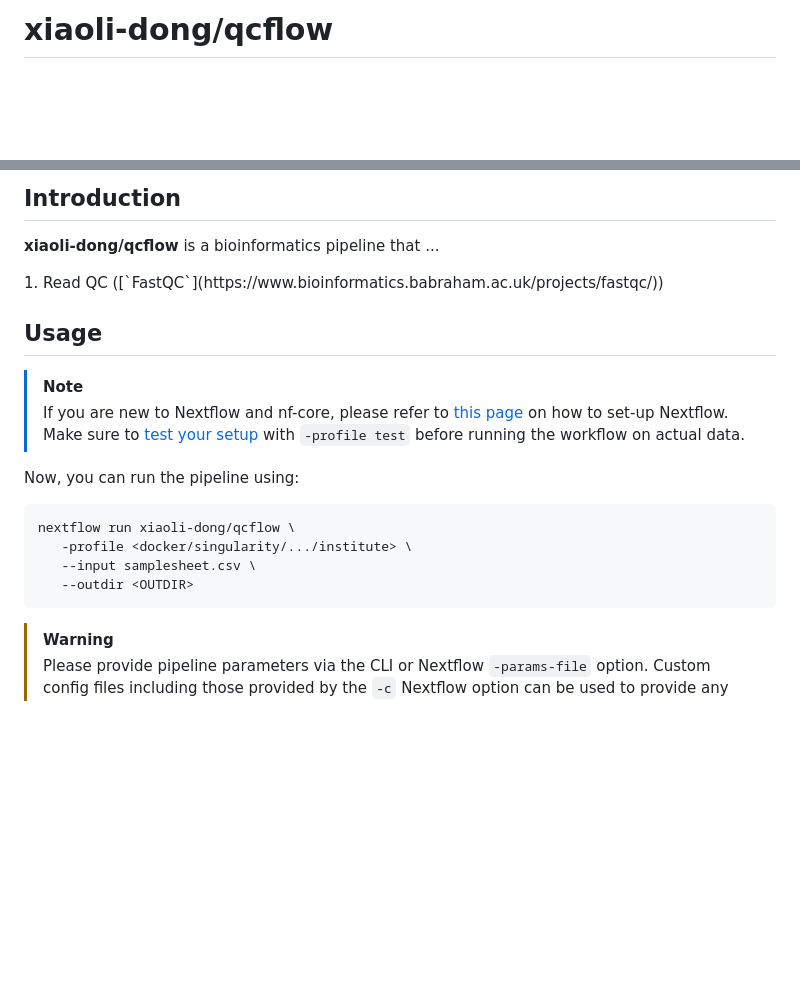
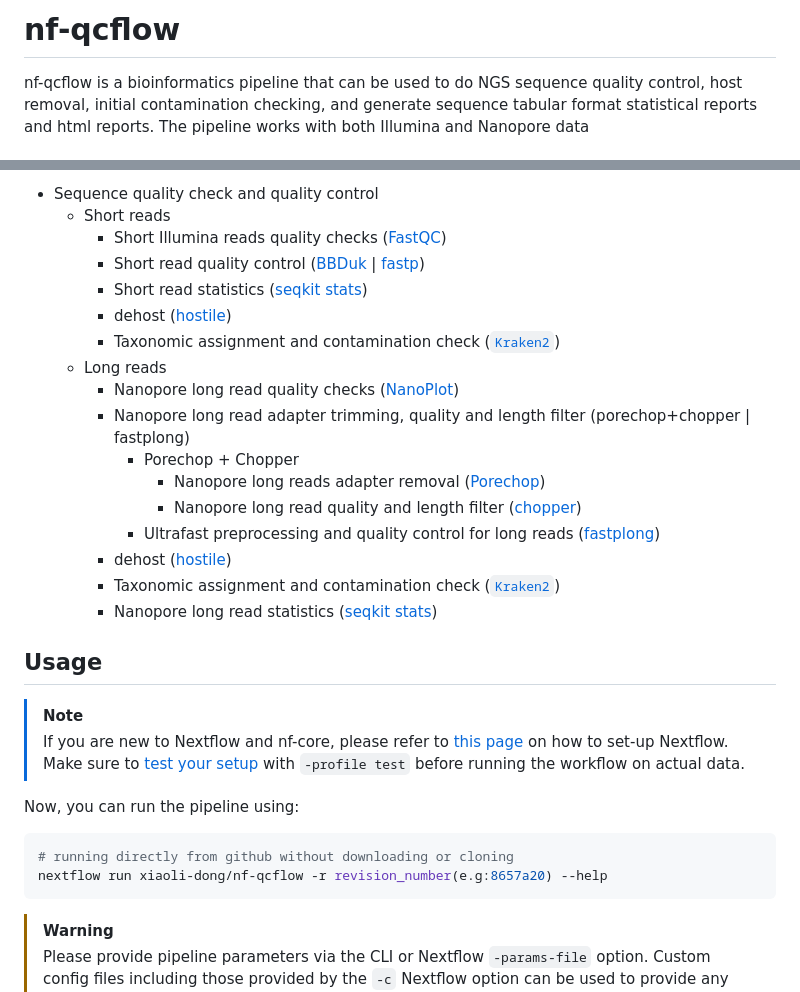
Before and after one commit to xiaoli-dong/nf-qcflow, a Markdown page: README.md, 2 parts joined by grey strips. Drawn GitHub-style; blank space fills up the shorter version.

````diff
--- a/README.md
+++ b/README.md
@@ -1,2 +1,3 @@
-# xiaoli-dong/qcflow
+# nf-qcflow
+nf-qcflow is a bioinformatics pipeline that can be used to do NGS sequence quality control, host removal, initial contamination checking, and generate sequence tabular format statistical reports and html reports. The pipeline works with both Illumina and Nanopore data
 
@@ -13,17 +7,21 @@
 
-## Introduction
-
-**xiaoli-dong/qcflow** is a bioinformatics pipeline that ...
-
-<!-- TODO nf-core:
-   Complete this sentence with a 2-3 sentence summary of what types of data the pipeline ingests, a brief overview of the
-   major pipeline sections and the types of output it produces. You're giving an overview to someone new
-   to nf-core here, in 15-20 seconds. For an example, see https://github.com/nf-core/rnaseq/blob/master/README.md#introduction
--->
-
-<!-- TODO nf-core: Include a figure that guides the user through the major workflow steps. Many nf-core
-     workflows use the "tube map" design for that. See https://nf-co.re/docs/guidelines/graphic_design/workflow_diagrams#examples for examples.   -->
-<!-- TODO nf-core: Fill in short bullet-pointed list of the default steps in the pipeline -->1. Read QC ([`FastQC`](https://www.bioinformatics.babraham.ac.uk/projects/fastqc/))
+- Sequence quality check and quality control
+  - Short reads
+    - Short Illumina reads quality checks ([FastQC](https://www.bioinformatics.babraham.ac.uk/projects/fastqc/))
+    - Short read quality control ([BBDuk](https://jgi.doe.gov/data-and-tools/software-tools/bbtools/bb-tools-user-guide/bbduk-guide/) | [fastp](https://github.com/OpenGene/fastp))
+    - Short read statistics ([seqkit stats](https://bioinf.shenwei.me/seqkit/usage/#stats))
+    - dehost ([hostile](https://github.com/bede/hostile))
+    - Taxonomic assignment and contamination check ([`Kraken2`](https://ccb.jhu.edu/software/kraken2/))
+  - Long reads
+    - Nanopore long read quality checks ([NanoPlot](https://github.com/wdecoster/NanoPlot))
+    - Nanopore long read adapter trimming, quality and length filter (porechop+chopper | fastplong)
+       - Porechop + Chopper
+          - Nanopore long reads adapter removal ([Porechop](https://github.com/rrwick/Porechop))
+          - Nanopore long read quality and length filter ([chopper](https://github.com/wdecoster/chopper))
+      - Ultrafast preprocessing and quality control for long reads ([fastplong](https://github.com/OpenGene/fastplong))
+    - dehost ([hostile](https://github.com/bede/hostile))
+    - Taxonomic assignment and contamination check ([`Kraken2`](https://ccb.jhu.edu/software/kraken2/))
+    - Nanopore long read statistics ([seqkit stats](https://bioinf.shenwei.me/seqkit/usage/#stats))
 
 ## Usage
 
@@ -51,10 +49,8 @@ Now, you can run the pipeline using:
 <!-- TODO nf-core: update the following command to include all required parameters for a minimal example -->
 
 ```bash
-nextflow run xiaoli-dong/qcflow \
-   -profile <docker/singularity/.../institute> \
-   --input samplesheet.csv \
-   --outdir <OUTDIR>
+# running directly from github without downloading or cloning
+nextflow run xiaoli-dong/nf-qcflow -r revision_number(e.g:8657a20) --help
 ```
 
 > [!WARNING]
````
Also changed, not shown: other parts of README.md (+2 -9 lines).
